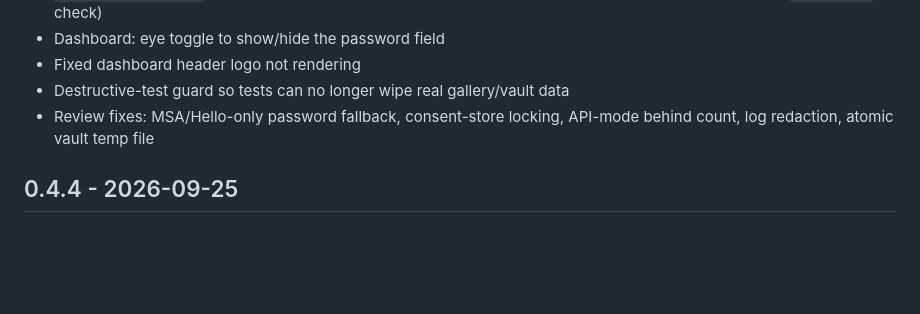
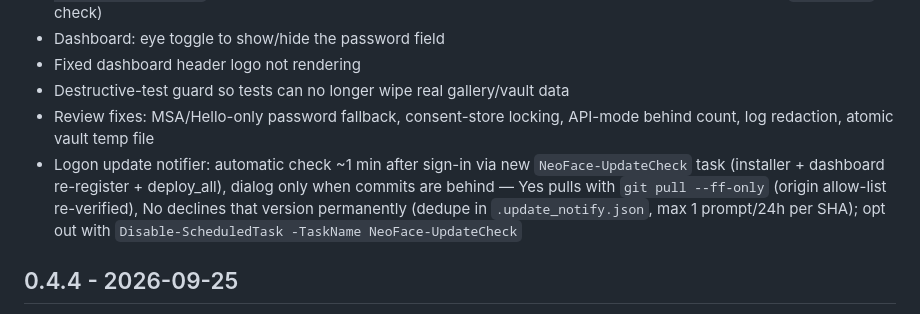
Before and after one commit to Jaskaran9880/NeoFace, a Markdown page: CHANGELOG.md, the part around the change. Rendered like a GitHub page; blank space fills up the shorter version.

Commit message:
docs(changelog): document the logon update notifier

```diff
--- a/CHANGELOG.md
+++ b/CHANGELOG.md
@@ -10,6 +10,7 @@
 - Fixed dashboard header logo not rendering
 - Destructive-test guard so tests can no longer wipe real gallery/vault data
 - Review fixes: MSA/Hello-only password fallback, consent-store locking, API-mode behind count, log redaction, atomic vault temp file
+- Logon update notifier: automatic check ~1 min after sign-in via new `NeoFace-UpdateCheck` task (installer + dashboard re-register + deploy_all), dialog only when commits are behind — Yes pulls with `git pull --ff-only` (origin allow-list re-verified), No declines that version permanently (dedupe in `.update_notify.json`, max 1 prompt/24h per SHA); opt out with `Disable-ScheduledTask -TaskName NeoFace-UpdateCheck`
 
 ## 0.4.4 - 2026-09-25
 - Added "Check for Updates" card in dashboard Settings tab, plus header badge when the maintainer pushed new commits to GitHub
```
